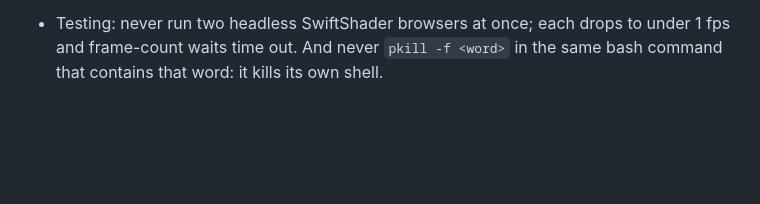
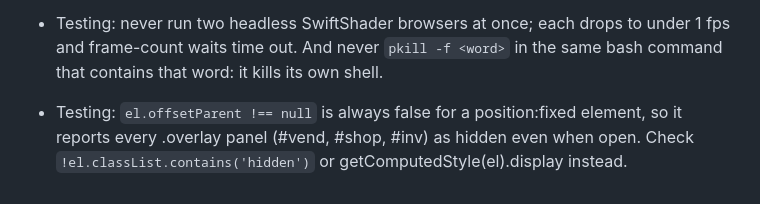
Before and after one commit to OROX247/OROX, a Markdown page: LESSONS.md, the part around the change. GitHub-like rendering; blank space fills up the shorter version.

Commit message:
Lessons: offsetParent cannot test visibility of fixed overlays
Co-Authored-By: Claude Opus 5.5 <noreply@anthropic.com>
Claude-Session: https://claude.ai/code/session_01Mc6Q4rPVHSxVEB53py91B9

```diff
--- a/LESSONS.md
+++ b/LESSONS.md
@@ -36,3 +36,4 @@
 - Vending (Goal 7): what a terminal sells is data, a row in VEND (ITEMS id + whole-credit price above the item's sale value, so buy-then-sell never profits). `addVendor(key)` runs last in buildWorld (after addPickups) and has no rng: it tries the fixed spots in VENDOR_SPOTS in order and takes the first clear of colliders, platforms, portals, hazards, the bike, the trial pad and the Outfitters kiosk. Check placement only against fixed things, never coins or pickups, because those vanish once collected and the terminal would move. Each realm's look is a row in VENDOR_LOOK. E priority: dismount > mount bike > Outfitters > vending terminal; keep new kiosks at least 5 m from the others so their E radii never overlap.
 - Hoverbike fuel: one tank in `state.fuel` (0..FUEL_MAX, saved), shared by the bike in every realm. It burns only in updateBike while playing; an empty tank coasts (no throttle, boost or hop) and cannot be mounted. Persist on dismount and when it runs dry, not every frame. A consumable's use() returns false with a toast when it would be wasted (full HP, full tank), so the item stays in the bag.
 - Testing: never run two headless SwiftShader browsers at once; each drops to under 1 fps and frame-count waits time out. And never `pkill -f <word>` in the same bash command that contains that word: it kills its own shell.
+- Testing: `el.offsetParent !== null` is always false for a position:fixed element, so it reports every .overlay panel (#vend, #shop, #inv) as hidden even when open. Check `!el.classList.contains('hidden')` or getComputedStyle(el).display instead.
```
